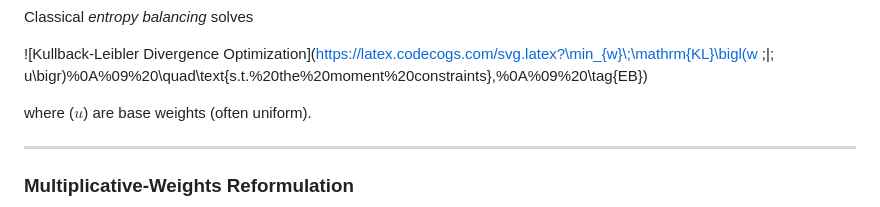
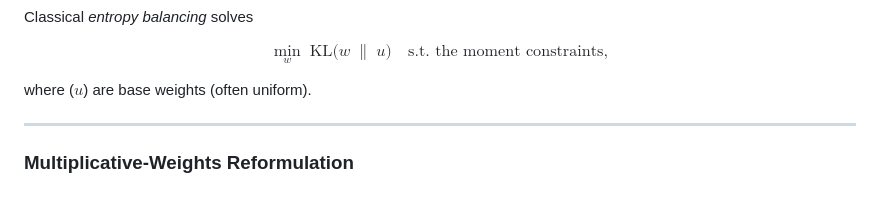
Before and after one commit to finite-sample/adaptive-eb, a Markdown page: README.md, the part around the change. Drawn GitHub-style.

```diff
--- a/README.md
+++ b/README.md
@@ -40,8 +40,11 @@ $$
 
 Classical *entropy balancing* solves
 
-
-![Kullback-Leibler Divergence Optimization](https://latex.codecogs.com/svg.latex?\min_{w}\;\mathrm{KL}\bigl(w \;\|\; u\bigr)%0A%09%20\quad\text{s.t.%20the%20moment%20constraints},%0A%09%20\tag{EB})
+$$
+\min_{w}\;\mathrm{KL}\bigl(w \;\|\; u\bigr)
+\quad\text{s.t. the moment constraints},
+\tag{EB}
+$$
 
 
 where ($u$) are base weights (often uniform).
```
